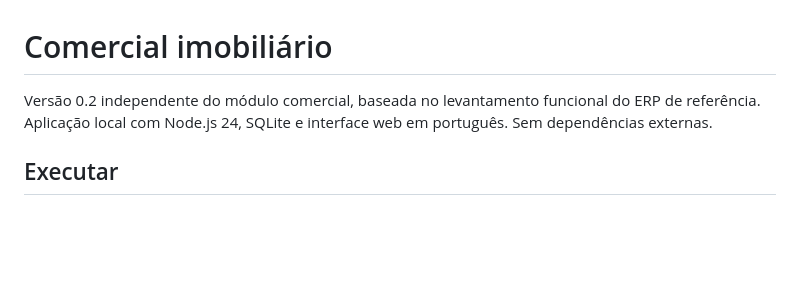
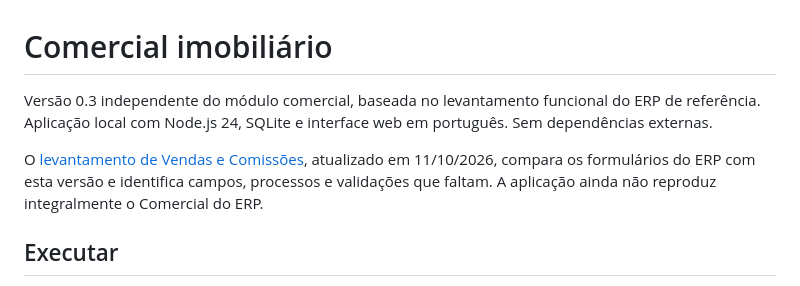
Before and after one commit to alfredojustino-svg/Comercial, a Markdown page: README.md, the part around the change. Rendered like a GitHub page; blank space fills up the shorter version.

Commit message:
docs: ampliar levantamento de Vendas, Comissões e dependências

```diff
--- a/README.md
+++ b/README.md
@@ -1,6 +1,8 @@
 # Comercial imobiliário
 
-Versão 0.2 independente do módulo comercial, baseada no levantamento funcional do ERP de referência. Aplicação local com Node.js 24, SQLite e interface web em português. Sem dependências externas.
+Versão 0.3 independente do módulo comercial, baseada no levantamento funcional do ERP de referência. Aplicação local com Node.js 24, SQLite e interface web em português. Sem dependências externas.
+
+O [levantamento de Vendas e Comissões](docs/levantamento-vendas-comissoes.md), atualizado em 11/10/2026, compara os formulários do ERP com esta versão e identifica campos, processos e validações que faltam. A aplicação ainda não reproduz integralmente o Comercial do ERP.
 
 ## Executar
 
```
Also changed, not shown: docs/levantamento-vendas-comissoes.md (added, +229 -0 lines).
